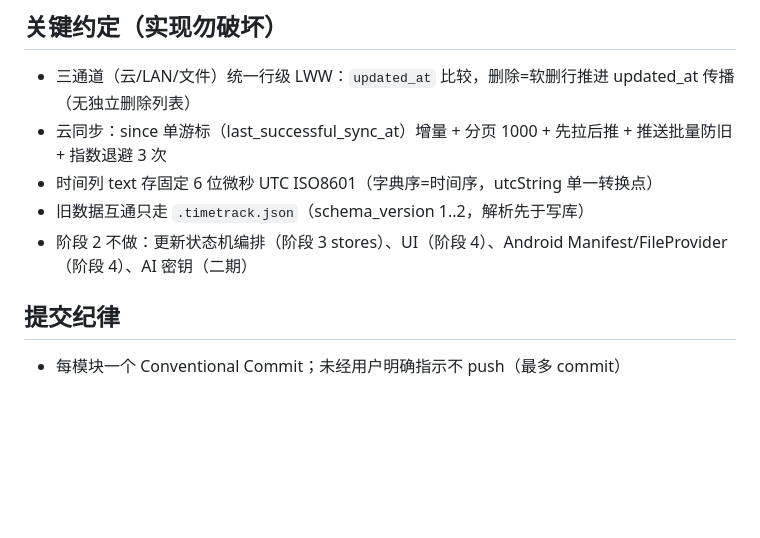
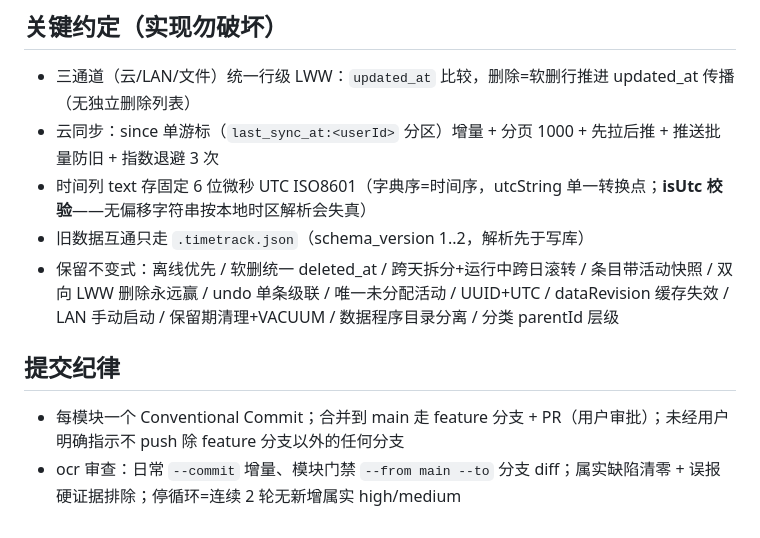
Before and after one commit to IanMuh/TimeTrack2, a Markdown page: PROGRESS.md, the part around one of its changes. Drawn GitHub-style; blank space fills up the shorter version.

```diff
--- a/PROGRESS.md
+++ b/PROGRESS.md
@@ -30,10 +43,11 @@
 
 ## 关键约定（实现勿破坏）
 - 三通道（云/LAN/文件）统一行级 LWW：`updated_at` 比较，删除=软删行推进 updated_at 传播（无独立删除列表）
-- 云同步：since 单游标（last_successful_sync_at）增量 + 分页 1000 + 先拉后推 + 推送批量防旧 + 指数退避 3 次
-- 时间列 text 存固定 6 位微秒 UTC ISO8601（字典序=时间序，utcString 单一转换点）
+- 云同步：since 单游标（`last_sync_at:<userId>` 分区）增量 + 分页 1000 + 先拉后推 + 推送批量防旧 + 指数退避 3 次
+- 时间列 text 存固定 6 位微秒 UTC ISO8601（字典序=时间序，utcString 单一转换点；**isUtc 校验**——无偏移字符串按本地时区解析会失真）
 - 旧数据互通只走 `.timetrack.json`（schema_version 1..2，解析先于写库）
-- 阶段 2 不做：更新状态机编排（阶段 3 stores）、UI（阶段 4）、Android Manifest/FileProvider（阶段 4）、AI 密钥（二期）
+- 保留不变式：离线优先 / 软删统一 deleted_at / 跨天拆分+运行中跨日滚转 / 条目带活动快照 / 双向 LWW 删除永远赢 / undo 单条级联 / 唯一未分配活动 / UUID+UTC / dataRevision 缓存失效 / LAN 手动启动 / 保留期清理+VACUUM / 数据程序目录分离 / 分类 parentId 层级
 
 ## 提交纪律
-- 每模块一个 Conventional Commit；未经用户明确指示不 push（最多 commit）
+- 每模块一个 Conventional Commit；合并到 main 走 feature 分支 + PR（用户审批）；未经用户明确指示不 push 除 feature 分支以外的任何分支
+- ocr 审查：日常 `--commit` 增量、模块门禁 `--from main --to` 分支 diff；属实缺陷清零 + 误报硬证据排除；停循环=连续 2 轮无新增属实 high/medium
```
Also changed, not shown: other parts of PROGRESS.md (+30 -17 lines).
